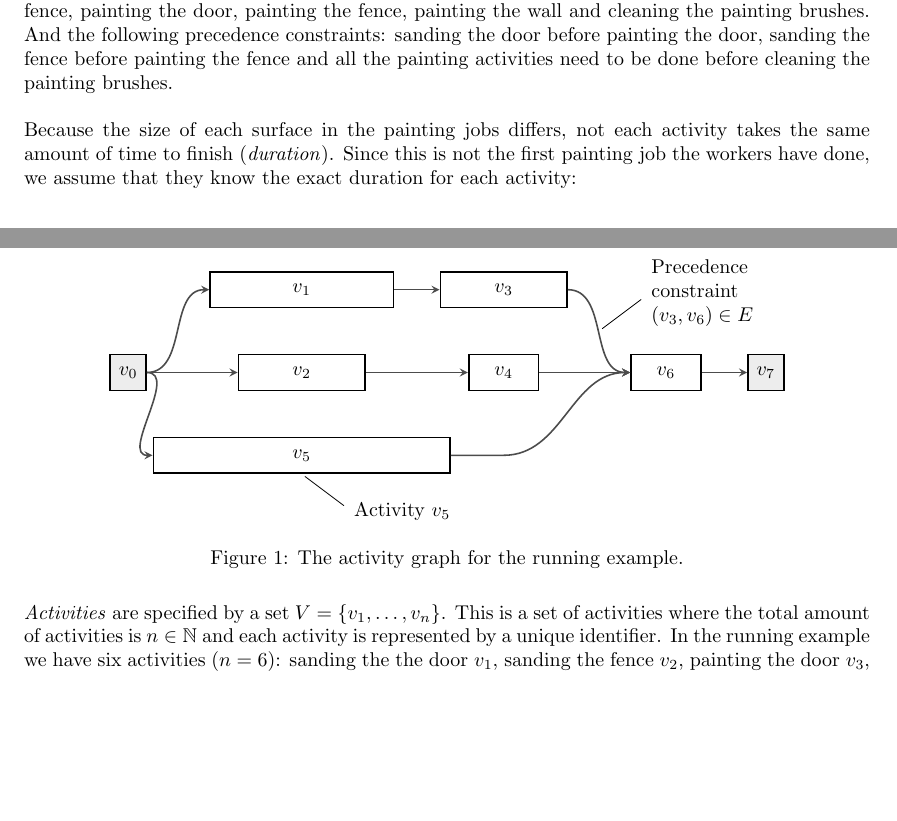
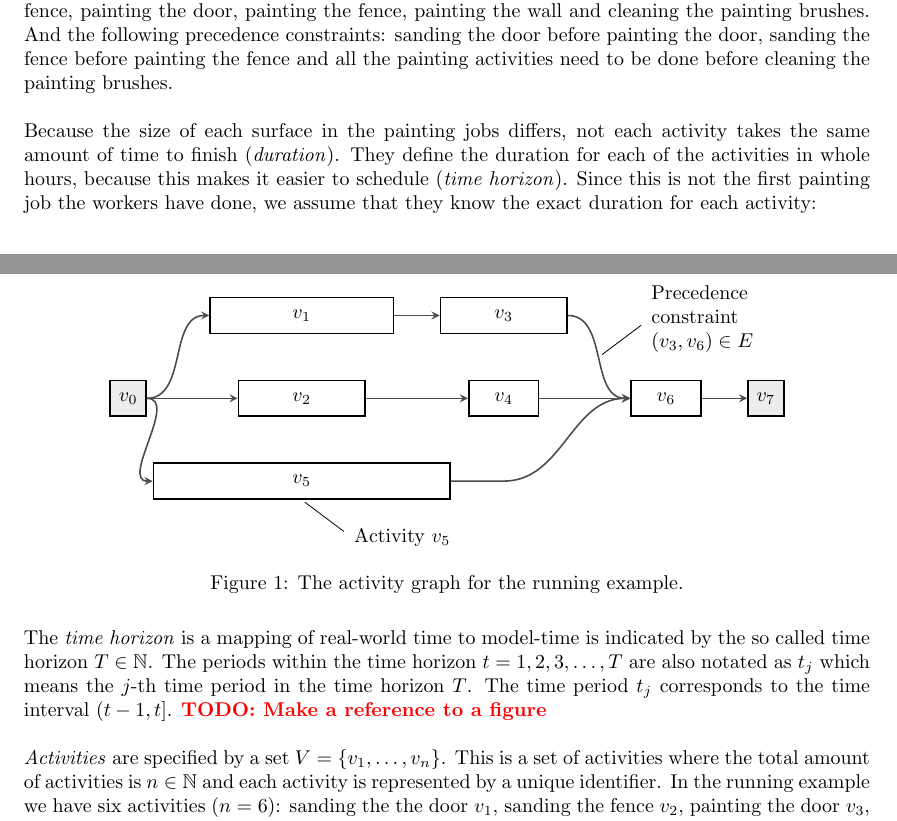
Before and after one commit to deazurain/rrcs, a LaTeX paper (rrcs_2.tex): two parts of pages 4 and 5 of 11, joined at a grey line, cut so that both start at the same text, the shorter picture padded with empty space. Compiled offline with pdfLaTeX.

Commit message:
Time horizon toegevoegd

```diff
--- a/rrcs_2.tex
+++ b/rrcs_2.tex
@@ -125,6 +125,7 @@ This gives us six \emph{activities}: sanding the the door, sanding the fence,  p
 And the following precedence constraints: sanding the door before painting the door, sanding the fence before painting the fence and all the painting activities need to be done before cleaning the painting brushes.
 
 Because the size of each surface in the painting jobs differs, not each activity takes the same amount of time to finish (\emph{duration}).
+They define the duration for each of the activities in whole hours, because this makes it easier to schedule (\emph{time horizon}).
 Since this is not the first painting job the workers have done, we assume that they know the exact duration for each activity:
 \begin{itemize}
 \item sanding the door: 3 hours
@@ -157,6 +158,11 @@ There are also a lot of other jobs to do, so the painter not only want a feasibl
 	\caption{The activity graph for the running example. }
 	\label{fig:activity_graph}
 \end{figure}
+
+The \emph{time horizon} is a mapping of real-world time to model-time is indicated by the so called time horizon $T \in \mathbb{N}$.
+The periods within the time horizon $t=1,2,3,\ldots,T$ are also notated as $t_j$ which means the $j$-th time period in the time horizon $T$.
+The time period $t_j$ corresponds to the time interval $(t-1,t]$.
+\TODO{Make a reference to a figure}
 
 \emph{Activities} are specified by a set $V = \{v_1, \ldots, v_n\}$.
 This is a set of activities where the total amount of activities is $n \in \mathbb{N}$ and each activity is represented by a unique identifier. %identifier??
```
Also changed, not shown: rrcs_2.tex (2 more changed lines).
